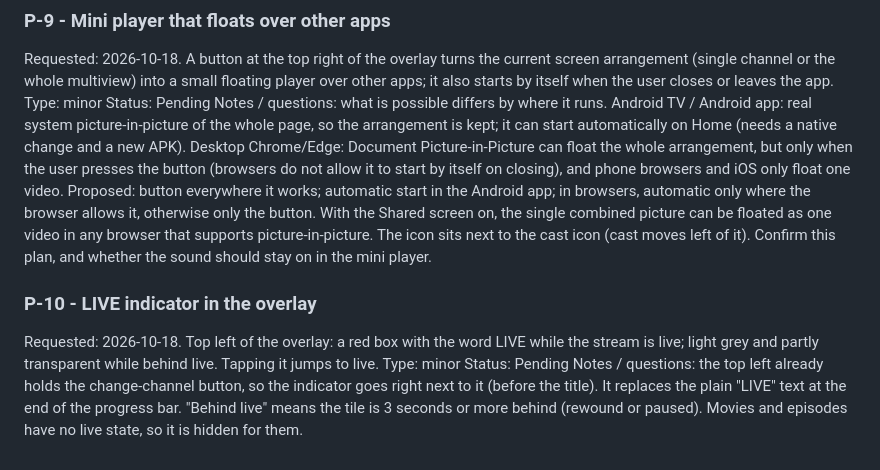
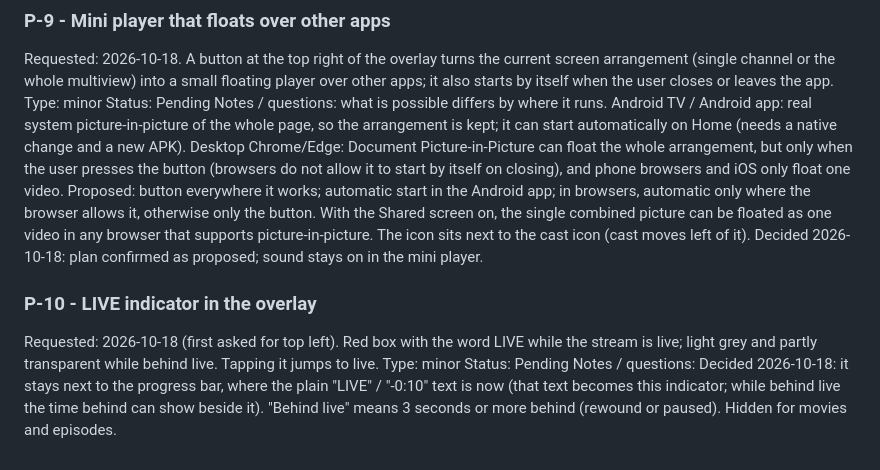
Before and after one commit to jameshoffman7667/multiview-iptv, a Markdown page: PENDING_CHANGES.md, the part around the change. Drawn GitHub-style.

Commit message:
docs: P-9 decisions, P-10 stays by the progress bar [skip ci]
Co-Authored-By: Claude Sonnet 5.5 <noreply@anthropic.com>
Claude-Session: https://claude.ai/code/session_01Lsah77R46uPbi1vGqn8c5Q

```diff
--- a/PENDING_CHANGES.md
+++ b/PENDING_CHANGES.md
@@ -53,9 +53,9 @@ Notes / questions: there is no manifest, service worker or icons yet. Plan: web
 ### P-9 - Mini player that floats over other apps
 Requested: 2026-10-18. A button at the top right of the overlay turns the current screen arrangement (single channel or the whole multiview) into a small floating player over other apps; it also starts by itself when the user closes or leaves the app.
 Type: minor   Status: Pending
-Notes / questions: what is possible differs by where it runs. Android TV / Android app: real system picture-in-picture of the whole page, so the arrangement is kept; it can start automatically on Home (needs a native change and a new APK). Desktop Chrome/Edge: Document Picture-in-Picture can float the whole arrangement, but only when the user presses the button (browsers do not allow it to start by itself on closing), and phone browsers and iOS only float one video. Proposed: button everywhere it works; automatic start in the Android app; in browsers, automatic only where the browser allows it, otherwise only the button. With the Shared screen on, the single combined picture can be floated as one video in any browser that supports picture-in-picture. The icon sits next to the cast icon (cast moves left of it). Confirm this plan, and whether the sound should stay on in the mini player.
+Notes / questions: what is possible differs by where it runs. Android TV / Android app: real system picture-in-picture of the whole page, so the arrangement is kept; it can start automatically on Home (needs a native change and a new APK). Desktop Chrome/Edge: Document Picture-in-Picture can float the whole arrangement, but only when the user presses the button (browsers do not allow it to start by itself on closing), and phone browsers and iOS only float one video. Proposed: button everywhere it works; automatic start in the Android app; in browsers, automatic only where the browser allows it, otherwise only the button. With the Shared screen on, the single combined picture can be floated as one video in any browser that supports picture-in-picture. The icon sits next to the cast icon (cast moves left of it). Decided 2026-10-18: plan confirmed as proposed; sound stays on in the mini player.
 
 ### P-10 - LIVE indicator in the overlay
-Requested: 2026-10-18. Top left of the overlay: a red box with the word LIVE while the stream is live; light grey and partly transparent while behind live. Tapping it jumps to live.
+Requested: 2026-10-18 (first asked for top left). Red box with the word LIVE while the stream is live; light grey and partly transparent while behind live. Tapping it jumps to live.
 Type: minor   Status: Pending
-Notes / questions: the top left already holds the change-channel button, so the indicator goes right next to it (before the title). It replaces the plain "LIVE" text at the end of the progress bar. "Behind live" means the tile is 3 seconds or more behind (rewound or paused). Movies and episodes have no live state, so it is hidden for them.
+Notes / questions: Decided 2026-10-18: it stays next to the progress bar, where the plain "LIVE" / "-0:10" text is now (that text becomes this indicator; while behind live the time behind can show beside it). "Behind live" means 3 seconds or more behind (rewound or paused). Hidden for movies and episodes.
```
